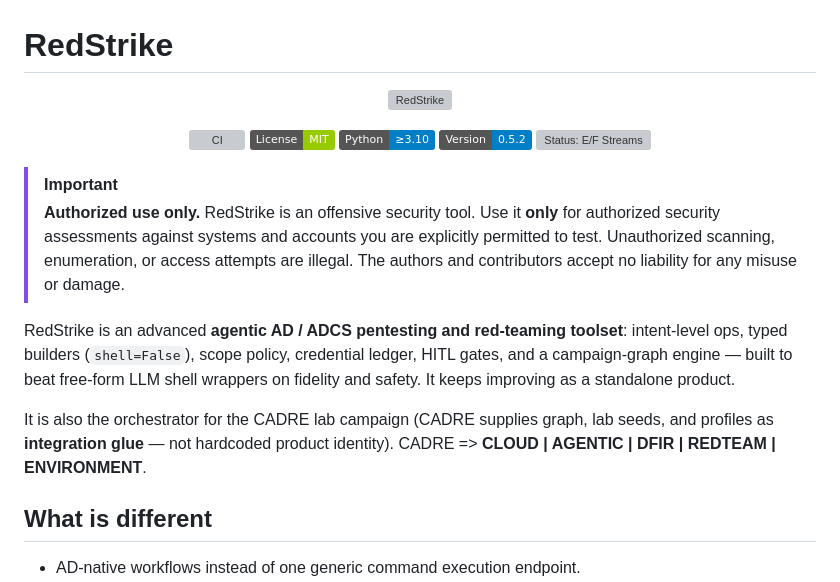
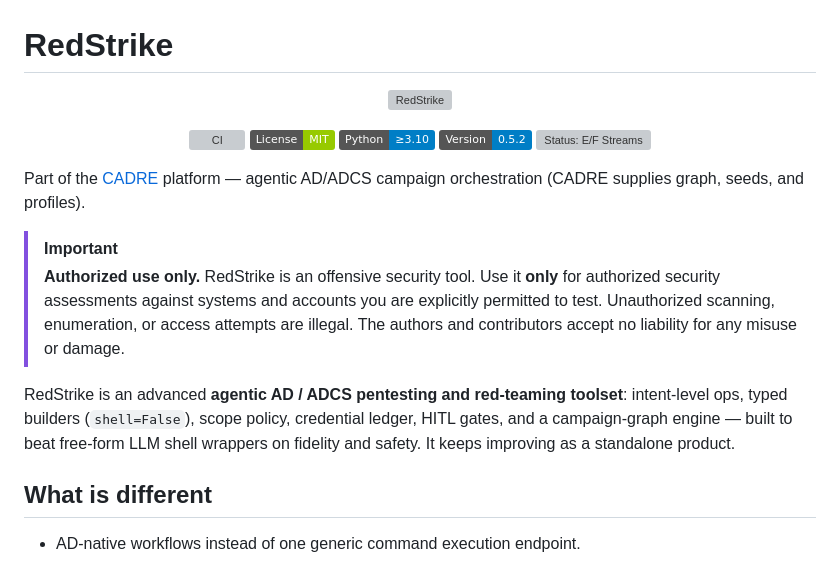
Before and after one commit to Ganron007/RedStrike, a Markdown page: README.md, the part around the change. Drawn GitHub-style; badges without logos; grey boxes are pictures that could not be loaded.

Commit message:
docs: use short project title; one-line CADRE affiliation

```diff
--- a/README.md
+++ b/README.md
@@ -12,6 +12,8 @@
   <img src="https://img.shields.io/badge/Status-E%2FF%20Streams-yellow.svg" alt="Status: E/F Streams">
 </p>
 
+Part of the [CADRE](https://github.com/Ganron007/CADRE) platform — agentic AD/ADCS campaign orchestration (CADRE supplies graph, seeds, and profiles).
+
 > [!IMPORTANT]
 > **Authorized use only.** RedStrike is an offensive security tool. Use it **only** for
 > authorized security assessments against systems and accounts you are explicitly permitted
@@ -22,10 +24,6 @@ RedStrike is an advanced **agentic AD / ADCS pentesting and red-teaming toolset*
 intent-level ops, typed builders (`shell=False`), scope policy, credential ledger,
 HITL gates, and a campaign-graph engine — built to beat free-form LLM shell wrappers
 on fidelity and safety. It keeps improving as a standalone product.
-
-It is also the orchestrator for the CADRE lab campaign (CADRE supplies graph, lab
-seeds, and profiles as **integration glue** — not hardcoded product identity).
-CADRE => **CLOUD | AGENTIC | DFIR | REDTEAM | ENVIRONMENT**.
 
 ## What is different
 
```
